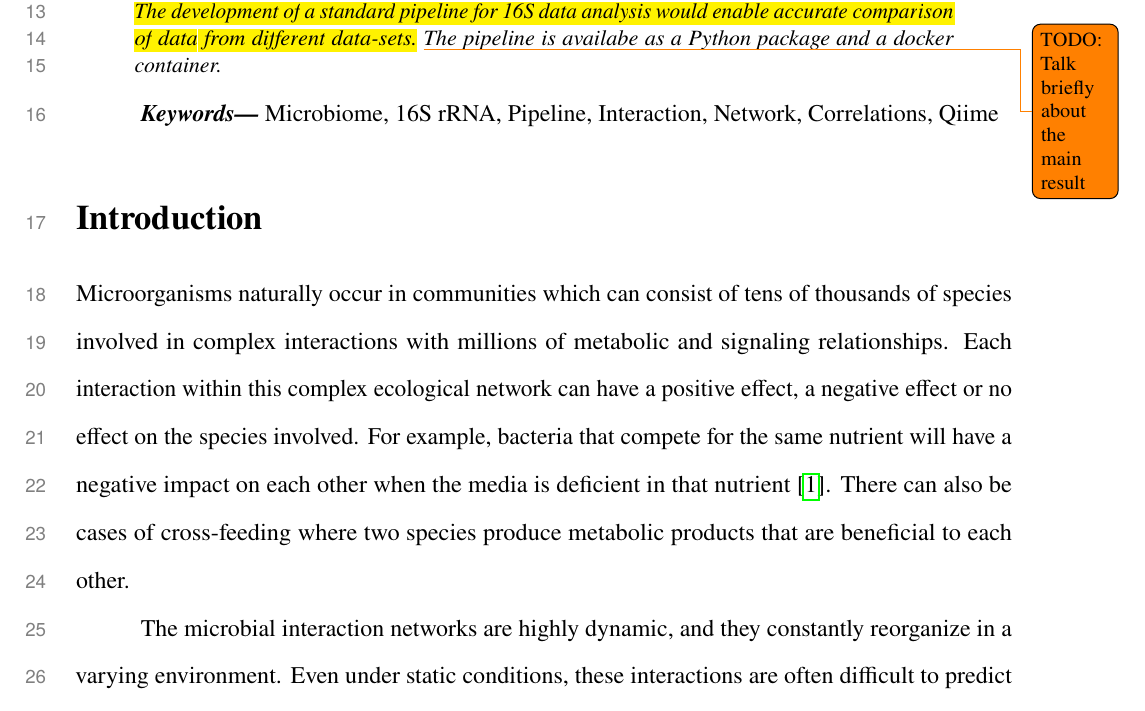
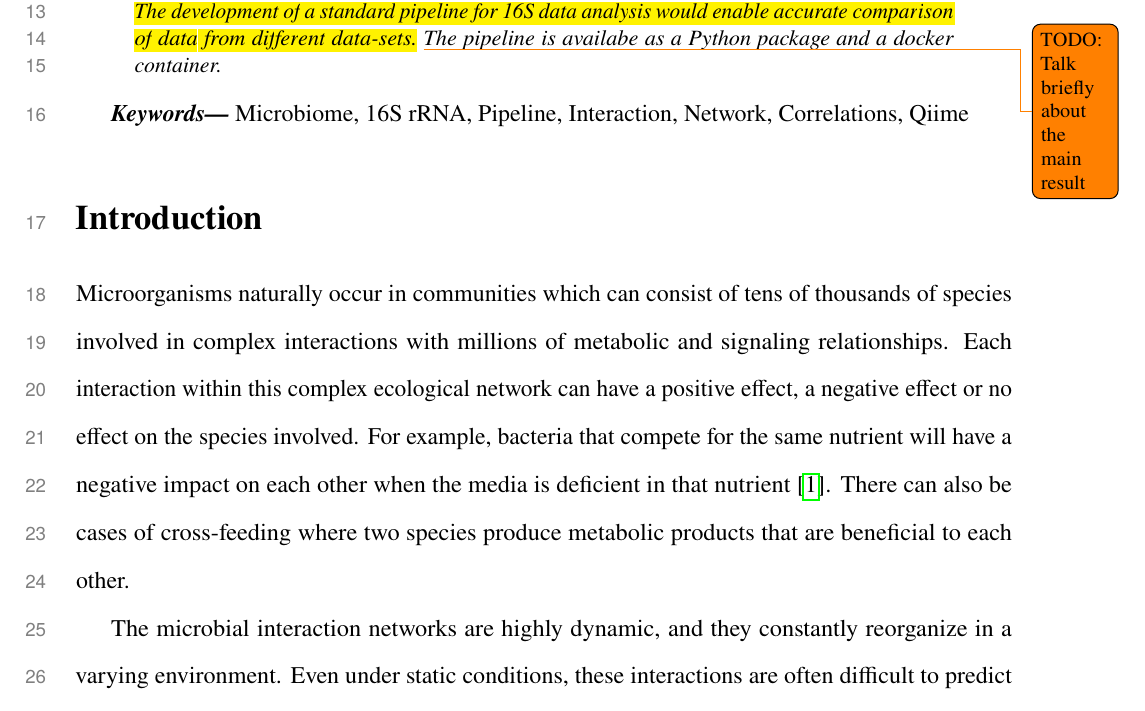
Before and after one commit to segrelab/MiCoNE-pipeline-paper, a LaTeX paper (main.tex, which reads sections/abstract.tex): part of page 2 of 17, cut so that both start at the same text. Compiled offline with pdfLaTeX.

Commit message:
Remove indent for keywords

```diff
--- a/sections/abstract.tex
+++ b/sections/abstract.tex
@@ -18,4 +18,4 @@
 \end{abstract}
 
 % Insert keywords here
-\setlength\parindent{.45in} \keywords{Microbiome, 16S rRNA, Pipeline, Interaction, Network, Correlations, Qiime}
+\keywords{Microbiome, 16S rRNA, Pipeline, Interaction, Network, Correlations, Qiime}
```
